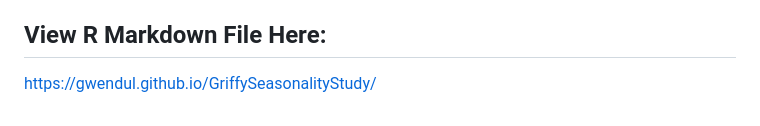
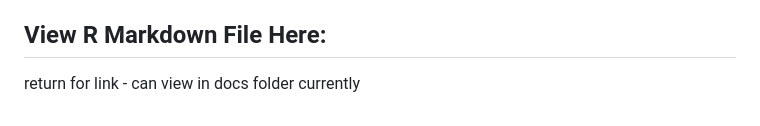
Before and after one commit to gwendul/GriffySeasonalityStudy, a Markdown page: README.md, the part around the change. Rendered like a GitHub page.

```diff
--- a/README.md
+++ b/README.md
@@ -60,4 +60,4 @@ _ManuscriptFigures.R_ : Code for Figures
 
 ## View R Markdown File Here:
 
-https://gwendul.github.io/GriffySeasonalityStudy/
+return for link - can view in docs folder currently
```
